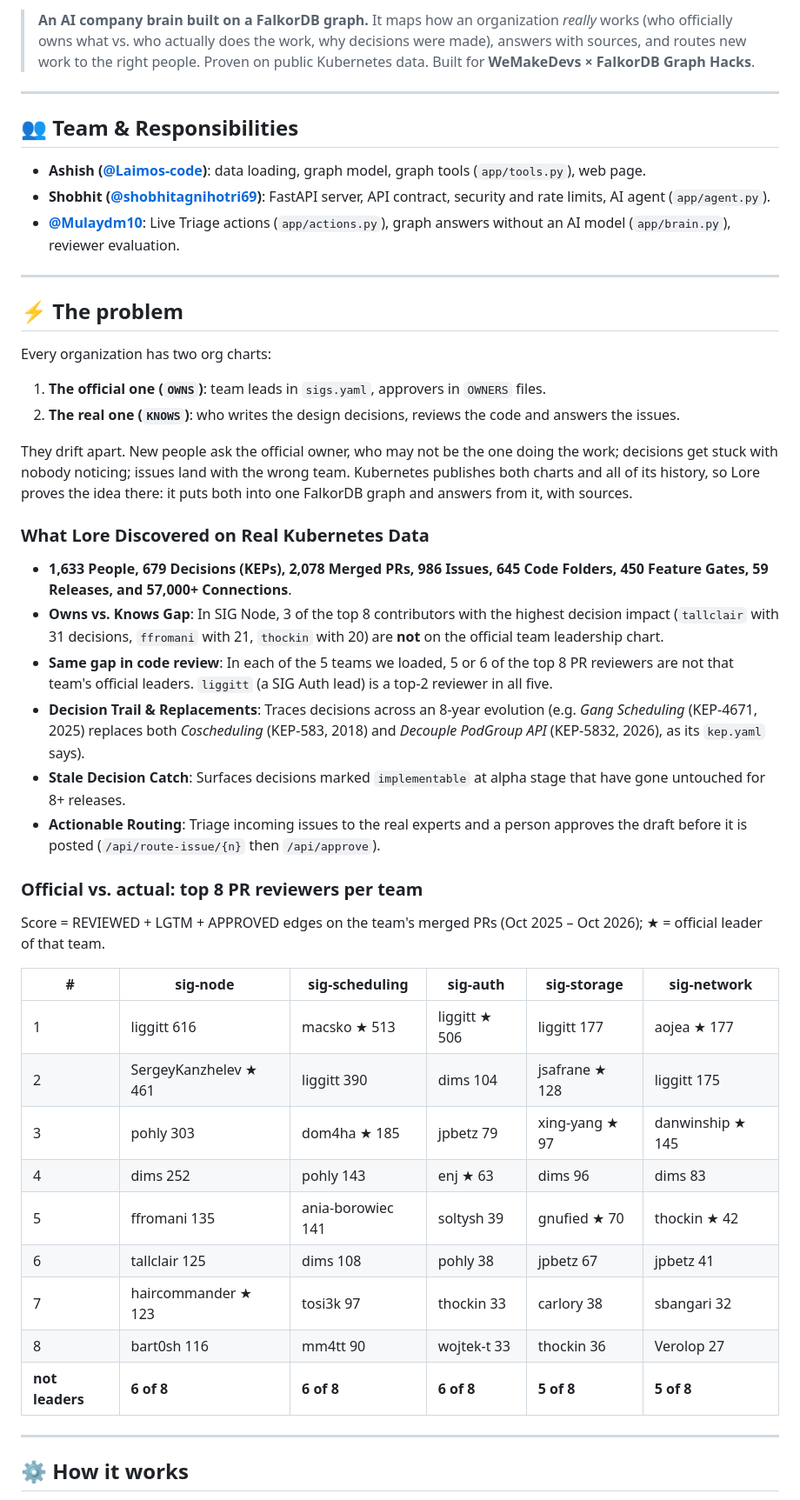
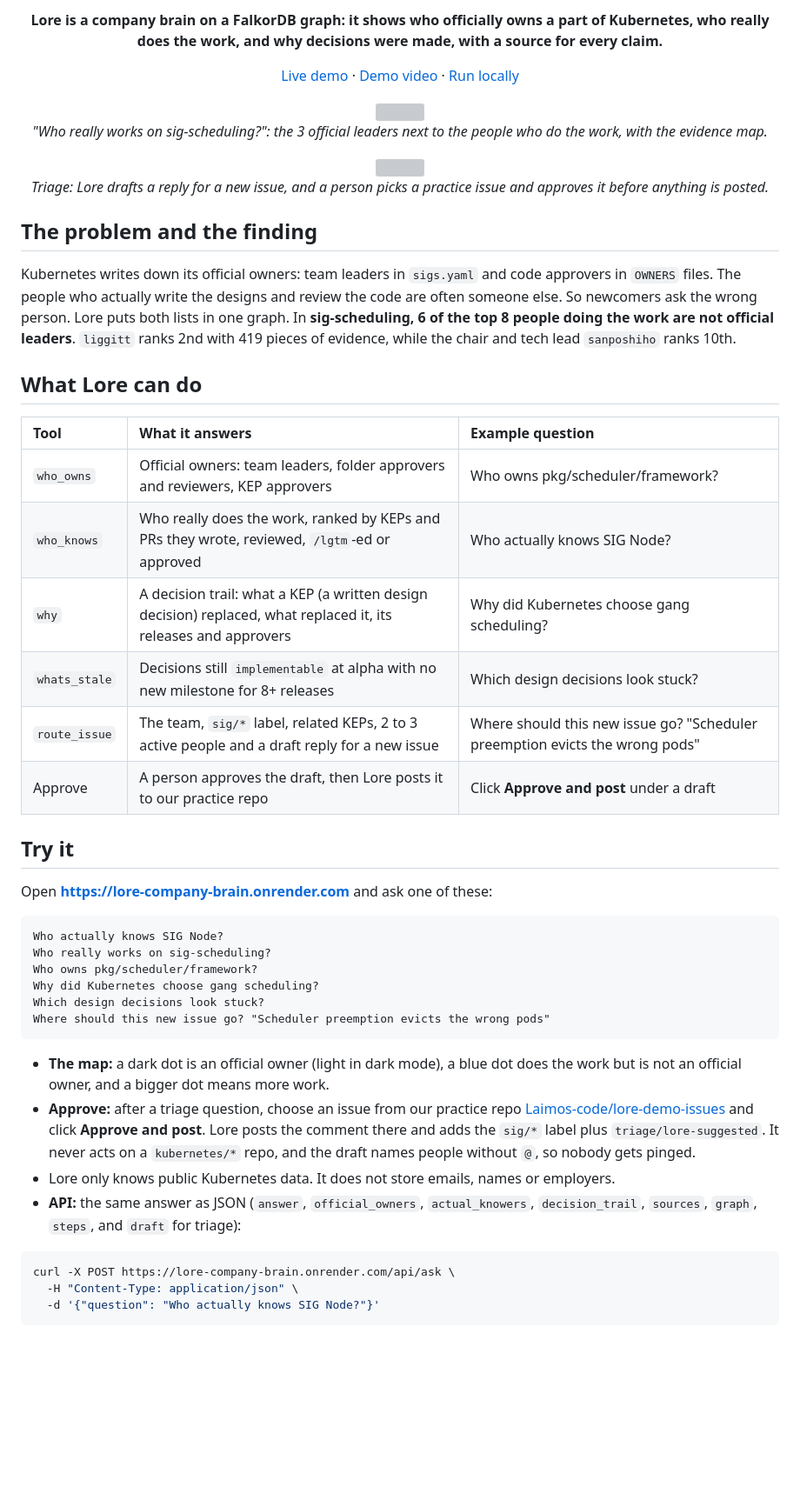
Before and after one commit to Laimos-code/lore-company-brain, a Markdown page: README.md, the part around one of its changes. Shown at 87% size. Drawn GitHub-style; blank space fills up the shorter version; grey boxes are pictures that could not be loaded.

Commit message:
Rewrite README

````diff
--- a/README.md
+++ b/README.md
@@ -2,50 +2,52 @@
 
-> **An AI company brain built on a FalkorDB graph.** It maps how an organization *really* works (who officially owns what vs. who actually does the work, why decisions were made), answers with sources, and routes new work to the right people. Proven on public Kubernetes data. Built for **WeMakeDevs × FalkorDB Graph Hacks**.
+<p align="center"><b>Lore is a company brain on a FalkorDB graph: it shows who officially owns a part of Kubernetes, who really does the work, and why decisions were made, with a source for every claim.</b></p>
 
----
+<p align="center"><a href="https://lore-company-brain.onrender.com">Live demo</a> · <a href="DEMO_VIDEO_LINK">Demo video</a> · <a href="#run-locally">Run locally</a></p>
 
-## 👥 Team & Responsibilities
-- **Ashish ([@Laimos-code](https://github.com/Laimos-code))**: data loading, graph model, graph tools (`app/tools.py`), web page.
-- **Shobhit ([@shobhitagnihotri69](https://github.com/shobhitagnihotri69))**: FastAPI server, API contract, security and rate limits, AI agent (`app/agent.py`).
-- **[@Mulaydm10](https://github.com/Mulaydm10)**: Live Triage actions (`app/actions.py`), graph answers without an AI model (`app/brain.py`), reviewer evaluation.
+<p align="center"><img src="https://github.com/user-attachments/assets/6b42cb72-be06-47ac-a68a-e83a8423ebef" width="760"><br><i>"Who really works on sig-scheduling?": the 3 official leaders next to the people who do the work, with the evidence map.</i></p>
 
----
+<p align="center"><img src="https://github.com/user-attachments/assets/745a7194-0778-4e28-8311-0b4f6c5c0883" width="760"><br><i>Triage: Lore drafts a reply for a new issue, and a person picks a practice issue and approves it before anything is posted.</i></p>
 
-## ⚡ The problem
+## The problem and the finding
 
-Every organization has two org charts:
-1. **The official one (`OWNS`)**: team leads in `sigs.yaml`, approvers in `OWNERS` files.
-2. **The real one (`KNOWS`)**: who writes the design decisions, reviews the code and answers the issues.
+Kubernetes writes down its official owners: team leaders in `sigs.yaml` and code approvers in `OWNERS` files.
+The people who actually write the designs and review the code are often someone else. So newcomers ask the wrong person.
+Lore puts both lists in one graph. In **sig-scheduling, 6 of the top 8 people doing the work are not official leaders**.
+`liggitt` ranks 2nd with 419 pieces of evidence, while the chair and tech lead `sanposhiho` ranks 10th.
 
-They drift apart. New people ask the official owner, who may not be the one doing the work; decisions get stuck
-with nobody noticing; issues land with the wrong team. Kubernetes publishes both charts and all of its history,
-so Lore proves the idea there: it puts both into one FalkorDB graph and answers from it, with sources.
+## What Lore can do
 
-### What Lore Discovered on Real Kubernetes Data
-- **1,633 People, 679 Decisions (KEPs), 2,078 Merged PRs, 986 Issues, 645 Code Folders, 450 Feature Gates, 59 Releases, and 57,000+ Connections**.
-- **Owns vs. Knows Gap**: In SIG Node, 3 of the top 8 contributors with the highest decision impact (`tallclair` with 31 decisions, `ffromani` with 21, `thockin` with 20) are **not** on the official team leadership chart.
-- **Same gap in code review**: In each of the 5 teams we loaded, 5 or 6 of the top 8 PR reviewers are not that team's official leaders. `liggitt` (a SIG Auth lead) is a top-2 reviewer in all five.
-- **Decision Trail & Replacements**: Traces decisions across an 8-year evolution (e.g. *Gang Scheduling* (KEP-4671, 2025) replaces both *Coscheduling* (KEP-583, 2018) and *Decouple PodGroup API* (KEP-5832, 2026), as its `kep.yaml` says).
-- **Stale Decision Catch**: Surfaces decisions marked `implementable` at alpha stage that have gone untouched for 8+ releases.
-- **Actionable Routing**: Triage incoming issues to the real experts and a person approves the draft before it is posted (`/api/route-issue/{n}` then `/api/approve`).
+| Tool | What it answers | Example question |
+| :--- | :--- | :--- |
+| `who_owns` | Official owners: team leaders, folder approvers and reviewers, KEP approvers | Who owns pkg/scheduler/framework? |
+| `who_knows` | Who really does the work, ranked by KEPs and PRs they wrote, reviewed, `/lgtm`-ed or approved | Who actually knows SIG Node? |
+| `why` | A decision trail: what a KEP (a written design decision) replaced, what replaced it, its releases and approvers | Why did Kubernetes choose gang scheduling? |
+| `whats_stale` | Decisions still `implementable` at alpha with no new milestone for 8+ releases | Which design decisions look stuck? |
+| `route_issue` | The team, `sig/*` label, related KEPs, 2 to 3 active people and a draft reply for a new issue | Where should this new issue go? "Scheduler preemption evicts the wrong pods" |
+| Approve | A person approves the draft, then Lore posts it to our practice repo | Click **Approve and post** under a draft |
 
-### Official vs. actual: top 8 PR reviewers per team
+## Try it
 
-Score = REVIEWED + LGTM + APPROVED edges on the team's merged PRs (Oct 2025 – Oct 2026); ★ = official leader of that team.
+Open **https://lore-company-brain.onrender.com** and ask one of these:
 
-| # | sig-node | sig-scheduling | sig-auth | sig-storage | sig-network |
-|---|---|---|---|---|---|
-| 1 | liggitt 616 | macsko ★ 513 | liggitt ★ 506 | liggitt 177 | aojea ★ 177 |
-| 2 | SergeyKanzhelev ★ 461 | liggitt 390 | dims 104 | jsafrane ★ 128 | liggitt 175 |
-| 3 | pohly 303 | dom4ha ★ 185 | jpbetz 79 | xing-yang ★ 97 | danwinship ★ 145 |
-| 4 | dims 252 | pohly 143 | enj ★ 63 | dims 96 | dims 83 |
-| 5 | ffromani 135 | ania-borowiec 141 | soltysh 39 | gnufied ★ 70 | thockin ★ 42 |
-| 6 | tallclair 125 | dims 108 | pohly 38 | jpbetz 67 | jpbetz 41 |
-| 7 | haircommander ★ 123 | tosi3k 97 | thockin 33 | carlory 38 | sbangari 32 |
-| 8 | bart0sh 116 | mm4tt 90 | wojtek-t 33 | thockin 36 | Verolop 27 |
-| **not leaders** | **6 of 8** | **6 of 8** | **6 of 8** | **5 of 8** | **5 of 8** |
+```text
+Who actually knows SIG Node?
+Who really works on sig-scheduling?
+Who owns pkg/scheduler/framework?
+Why did Kubernetes choose gang scheduling?
+Which design decisions look stuck?
+Where should this new issue go? "Scheduler preemption evicts the wrong pods"
+```
 
----
+- **The map:** a dark dot is an official owner (light in dark mode), a blue dot does the work but is not an official owner, and a bigger dot means more work.
+- **Approve:** after a triage question, choose an issue from our practice repo [Laimos-code/lore-demo-issues](https://github.com/Laimos-code/lore-demo-issues) and click **Approve and post**.
+  Lore posts the comment there and adds the `sig/*` label plus `triage/lore-suggested`. It never acts on a `kubernetes/*` repo, and the draft names people without `@`, so nobody gets pinged.
+- Lore only knows public Kubernetes data. It does not store emails, names or employers.
+- **API:** the same answer as JSON (`answer`, `official_owners`, `actual_knowers`, `decision_trail`, `sources`, `graph`, `steps`, and `draft` for triage):
 
-## ⚙️ How it works
+```bash
+curl -X POST https://lore-company-brain.onrender.com/api/ask \
+  -H "Content-Type: application/json" \
+  -d '{"question": "Who actually knows SIG Node?"}'
+```
 
````
Also changed, not shown: other parts of README.md (+141 -277 lines).
